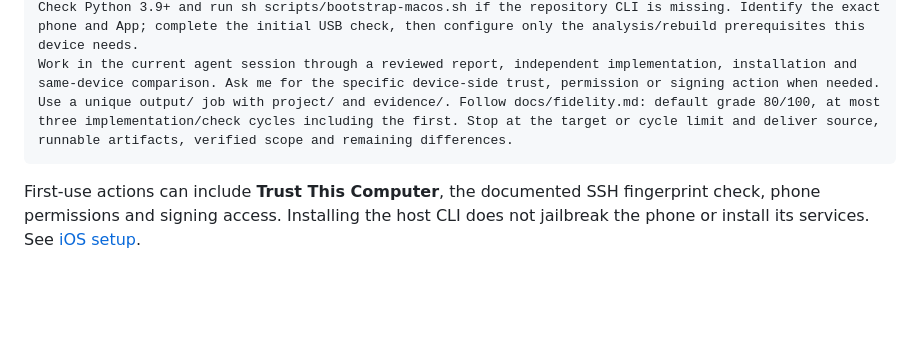
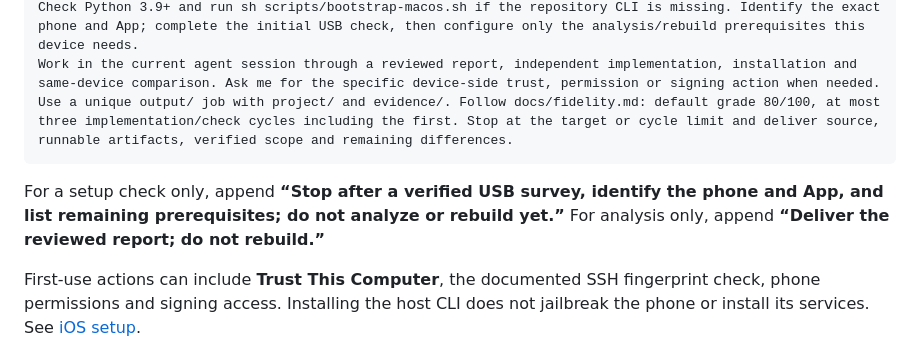
Before and after one commit to everettjf/copyapp, a Markdown page: README.md, the part around the change. Rendered like a GitHub page; blank space fills up the shorter version.

Commit message:
Include iOS setup-only and analysis-only task choices

````diff
--- a/README.md
+++ b/README.md
@@ -49,6 +49,8 @@ Check Python 3.9+ and run sh scripts/bootstrap-macos.sh if the repository CLI is
 Work in the current agent session through a reviewed report, independent implementation, installation and same-device comparison. Ask me for the specific device-side trust, permission or signing action when needed.
 Use a unique output/ job with project/ and evidence/. Follow docs/fidelity.md: default grade 80/100, at most three implementation/check cycles including the first. Stop at the target or cycle limit and deliver source, runnable artifacts, verified scope and remaining differences.
 ```
+
+For a setup check only, append **“Stop after a verified USB survey, identify the phone and App, and list remaining prerequisites; do not analyze or rebuild yet.”** For analysis only, append **“Deliver the reviewed report; do not rebuild.”**
 
 First-use actions can include **Trust This Computer**, the documented SSH fingerprint check, phone permissions and signing access. Installing the host CLI does not jailbreak the phone or install its services. See [iOS setup](docs/setup.md).
 
````
Also changed, not shown: README.zh-CN.md (+2 -0 lines).
